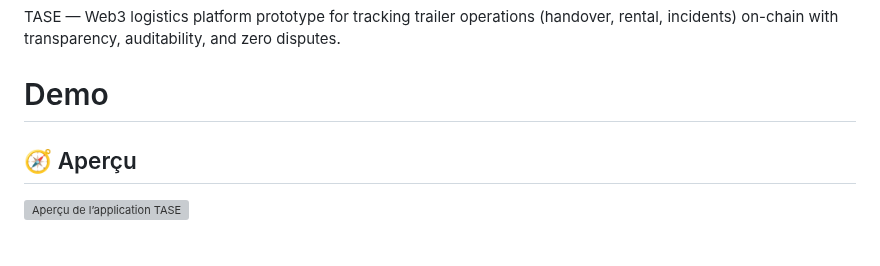
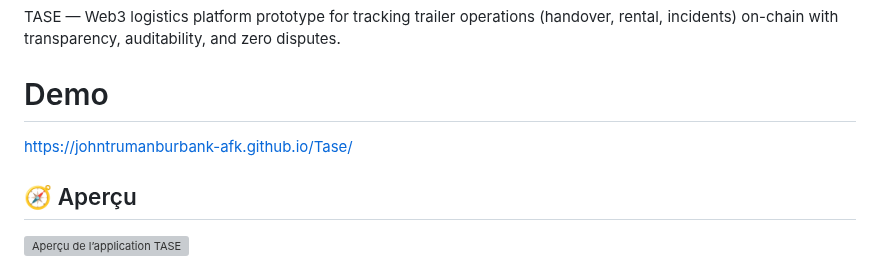
Before and after one commit to johntrumanburbank-afk/Tase, a Markdown page: README.md, the part around the change. Drawn GitHub-style; grey boxes are pictures that could not be loaded.

Commit message:
Update README.md
added URL project

```diff
--- a/README.md
+++ b/README.md
@@ -4,6 +4,7 @@ TASE — Web3 logistics platform prototype for tracking trailer operations (hand
 
 # Demo
 
+https://johntrumanburbank-afk.github.io/Tase/
 
 ## 🧭 Aperçu
 
```
